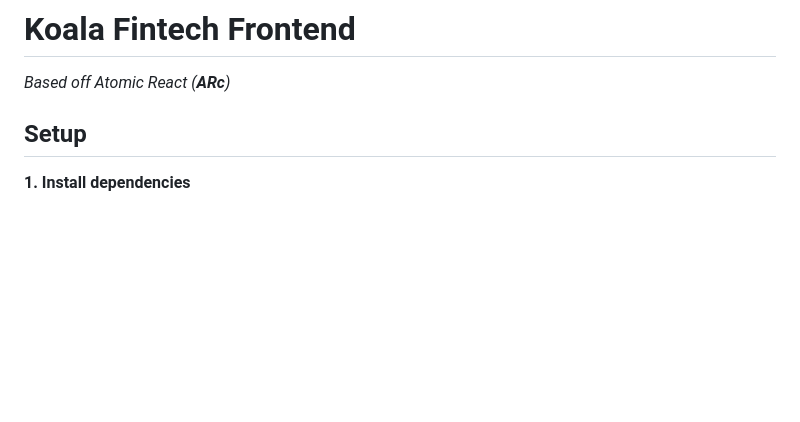
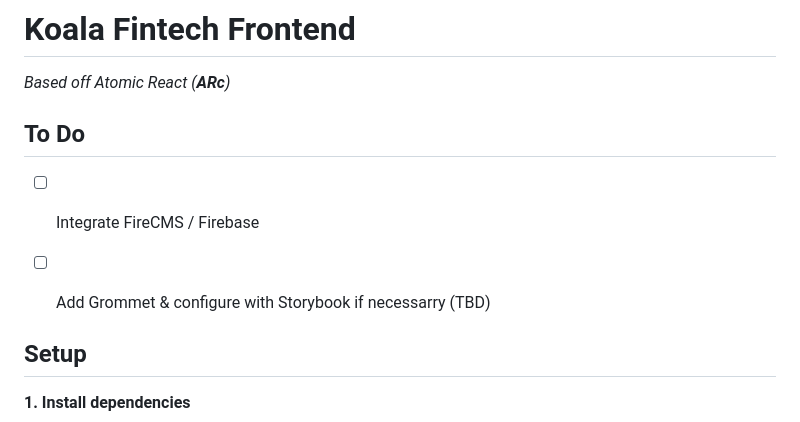
Before and after one commit to chardebeer/atomic-react, a Markdown page: README.md, the part around the change. GitHub-like rendering; blank space fills up the shorter version.

Commit message:
Update README.md
Add To Do list

```diff
--- a/README.md
+++ b/README.md
@@ -1,7 +1,9 @@
 # Koala Fintech Frontend
 *Based off Atomic React (**ARc**)*
 
-
+## To Do
+ - [ ] Integrate FireCMS / Firebase
+ - [ ] Add Grommet & configure with Storybook if necessarry (TBD)
 
 
 ## Setup
```
